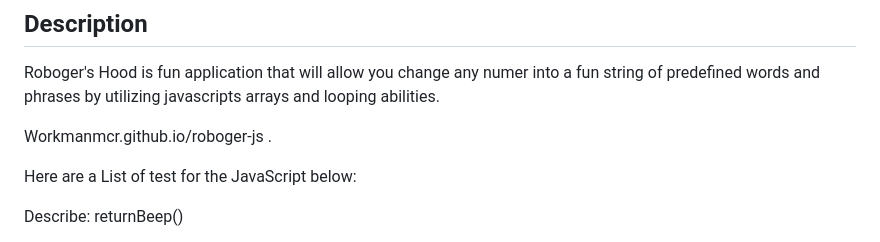
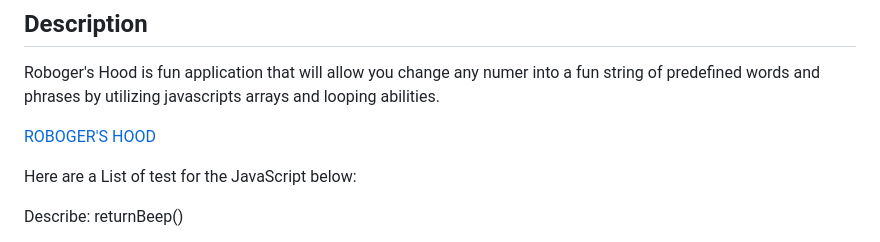
Before and after one commit to workmanmcr/roboger-js, a Markdown page: README.md, the part around the change. Rendered like a GitHub page.

```diff
--- a/README.md
+++ b/README.md
@@ -13,7 +13,7 @@
 ## Description
 Roboger's Hood is fun application that will allow you change any numer into a fun string of predefined words and phrases by utilizing javascripts arrays and looping abilities.
 
-Workmanmcr.github.io/roboger-js .
+[ROBOGER'S HOOD](Workmanmcr.github.io/roboger-js)
 
 Here are a List of test for the JavaScript below:
 
```
